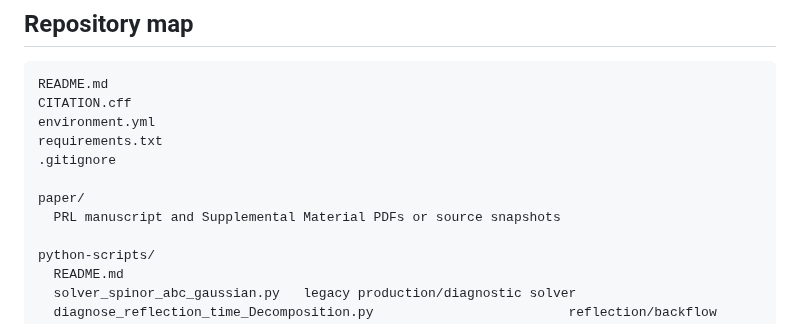
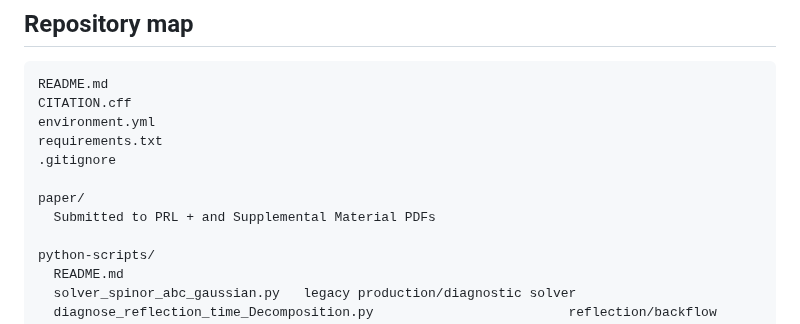
Before and after one commit to jloOop/Boundary-Spin-Momentum-Filtering-Data, a Markdown page: README.md, the part around the change. Rendered like a GitHub page.

```diff
--- a/README.md
+++ b/README.md
@@ -69,7 +69,7 @@ requirements.txt
 .gitignore
 
 paper/
-  PRL manuscript and Supplemental Material PDFs or source snapshots
+  Submitted to PRL + and Supplemental Material PDFs
 
 python-scripts/
   README.md
```
